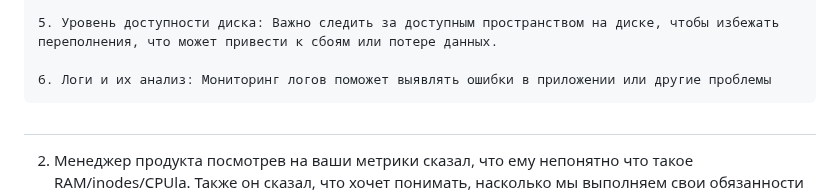
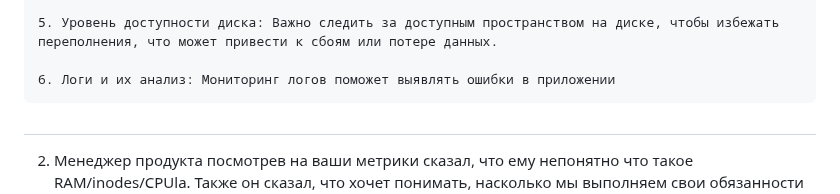
Before and after one commit to arklucis/CI-CD, a Markdown page: 10-monitoring-02-systems/README.md, the part around the change. Drawn GitHub-style.

````diff
--- a/10-monitoring-02-systems/README.md
+++ b/10-monitoring-02-systems/README.md
@@ -18,7 +18,7 @@
 
 5. Уровень доступности диска: Важно следить за доступным пространством на диске, чтобы избежать переполнения, что может привести к сбоям или потере данных.
 
-6. Логи и их анализ: Мониторинг логов поможет выявлять ошибки в приложении или другие проблемы
+6. Логи и их анализ: Мониторинг логов поможет выявлять ошибки в приложении
 ```
 #
 2. Менеджер продукта посмотрев на ваши метрики сказал, что ему непонятно что такое RAM/inodes/CPUla. Также он сказал,
````
